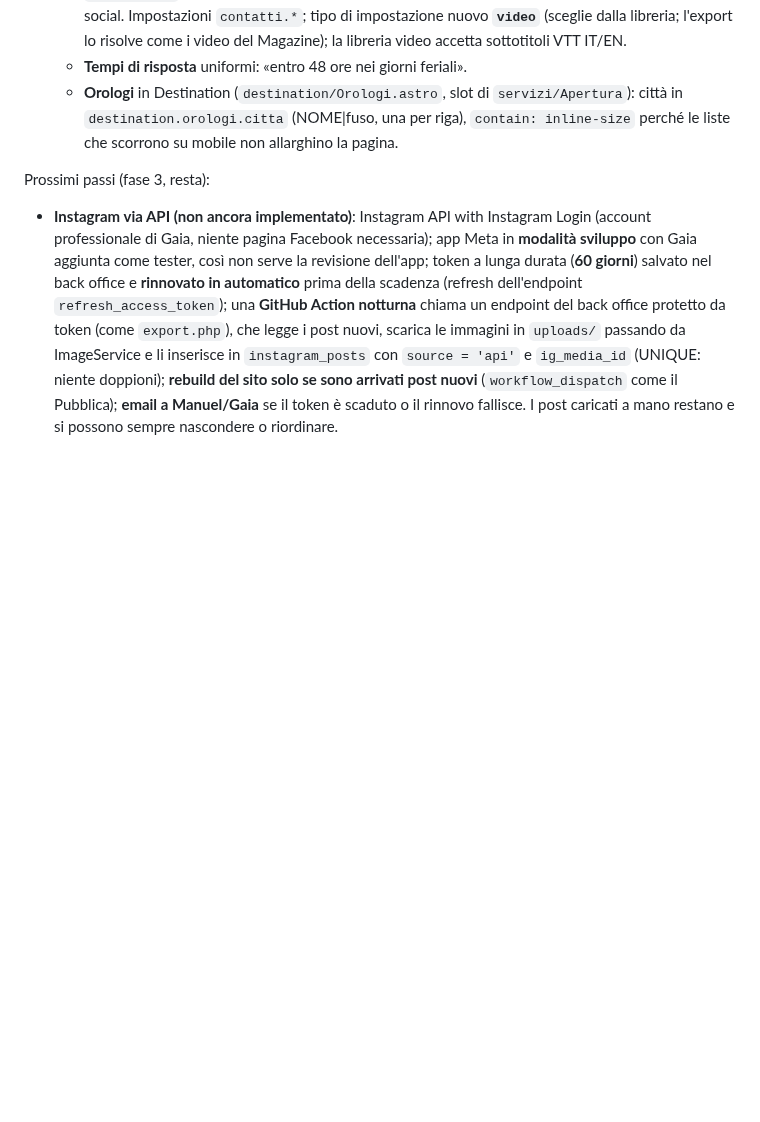
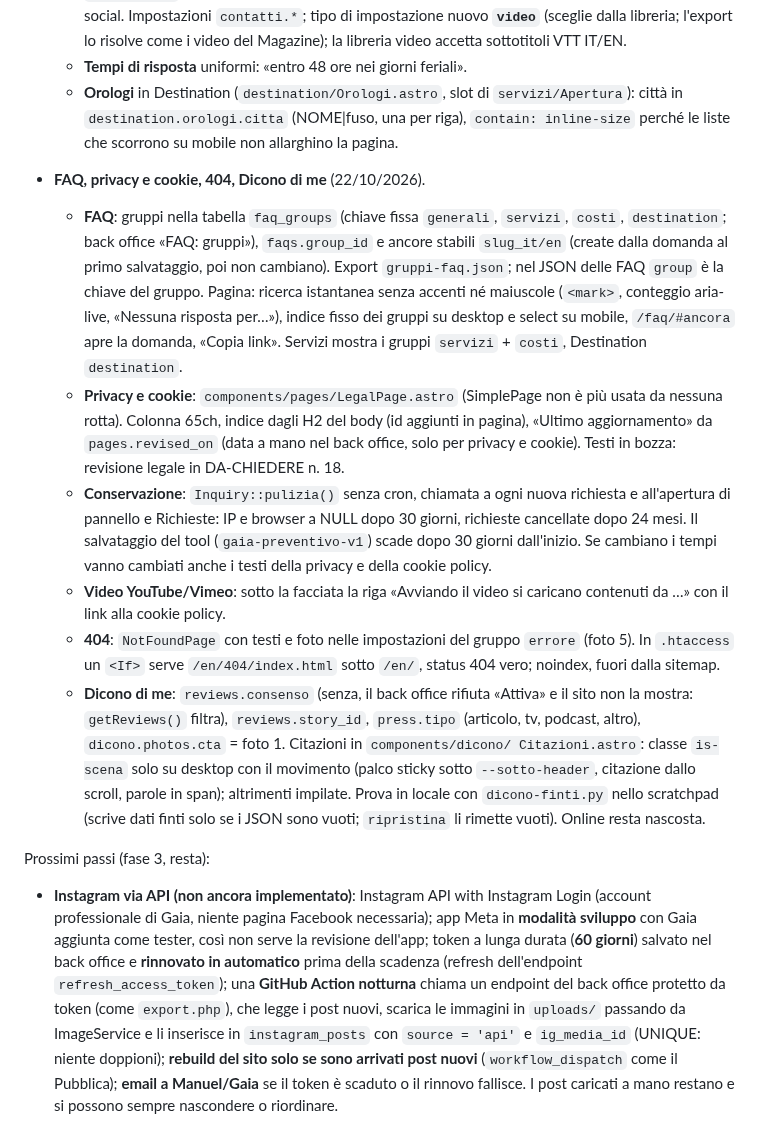
Before and after one commit to manuelmanzo82/gaia-events-v2, a Markdown page: CLAUDE.md, the part around the change. Rendered like a GitHub page; blank space fills up the shorter version.

```diff
--- a/CLAUDE.md
+++ b/CLAUDE.md
@@ -1118,6 +1118,43 @@ Fatto:
     (NOME|fuso, una per riga), `contain: inline-size` perché le liste
     che scorrono su mobile non allarghino la pagina.
 
+- **FAQ, privacy e cookie, 404, Dicono di me** (22/10/2026).
+  - **FAQ**: gruppi nella tabella `faq_groups` (chiave fissa `generali`,
+    `servizi`, `costi`, `destination`; back office «FAQ: gruppi»),
+    `faqs.group_id` e ancore stabili `slug_it/en` (create dalla domanda al
+    primo salvataggio, poi non cambiano). Export `gruppi-faq.json`; nel
+    JSON delle FAQ `group` è la chiave del gruppo. Pagina: ricerca
+    istantanea senza accenti né maiuscole (`<mark>`, conteggio
+    aria-live, «Nessuna risposta per…»), indice fisso dei gruppi su
+    desktop e select su mobile, `/faq/#ancora` apre la domanda, «Copia
+    link». Servizi mostra i gruppi `servizi` + `costi`, Destination
+    `destination`.
+  - **Privacy e cookie**: `components/pages/LegalPage.astro` (SimplePage
+    non è più usata da nessuna rotta). Colonna 65ch, indice dagli H2 del
+    body (id aggiunti in pagina), «Ultimo aggiornamento» da
+    `pages.revised_on` (data a mano nel back office, solo per privacy e
+    cookie). Testi in bozza: revisione legale in DA-CHIEDERE n. 18.
+  - **Conservazione**: `Inquiry::pulizia()` senza cron, chiamata a ogni
+    nuova richiesta e all'apertura di pannello e Richieste: IP e browser
+    a NULL dopo 30 giorni, richieste cancellate dopo 24 mesi. Il
+    salvataggio del tool (`gaia-preventivo-v1`) scade dopo 30 giorni
+    dall'inizio. Se cambiano i tempi vanno cambiati anche i testi della
+    privacy e della cookie policy.
+  - **Video YouTube/Vimeo**: sotto la facciata la riga «Avviando il video
+    si caricano contenuti da …» con il link alla cookie policy.
+  - **404**: `NotFoundPage` con testi e foto nelle impostazioni del gruppo
+    `errore` (foto 5). In `.htaccess` un `<If>` serve `/en/404/index.html`
+    sotto `/en/`, status 404 vero; noindex, fuori dalla sitemap.
+  - **Dicono di me**: `reviews.consenso` (senza, il back office rifiuta
+    «Attiva» e il sito non la mostra: `getReviews()` filtra),
+    `reviews.story_id`, `press.tipo` (articolo, tv, podcast, altro),
+    `dicono.photos.cta` = foto 1. Citazioni in `components/dicono/
+    Citazioni.astro`: classe `is-scena` solo su desktop con il movimento
+    (palco sticky sotto `--sotto-header`, citazione dallo scroll, parole
+    in span); altrimenti impilate. Prova in locale con
+    `dicono-finti.py` nello scratchpad (scrive dati finti solo se i JSON
+    sono vuoti; `ripristina` li rimette vuoti). Online resta nascosta.
+
 Prossimi passi (fase 3, resta):
 - **Instagram via API (non ancora implementato)**: Instagram API with
   Instagram Login (account professionale di Gaia, niente pagina Facebook
```
Also changed, not shown: docs/DA-CHIEDERE-A-GAIA.md (+48 -3 lines).
